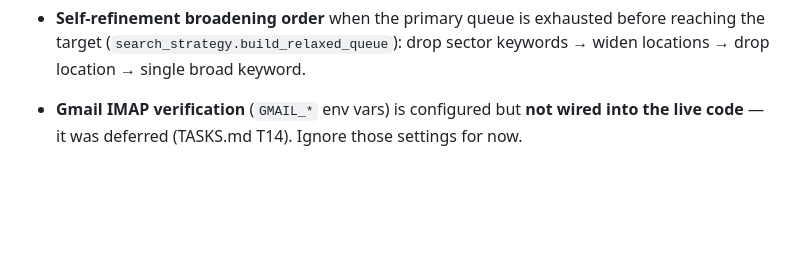
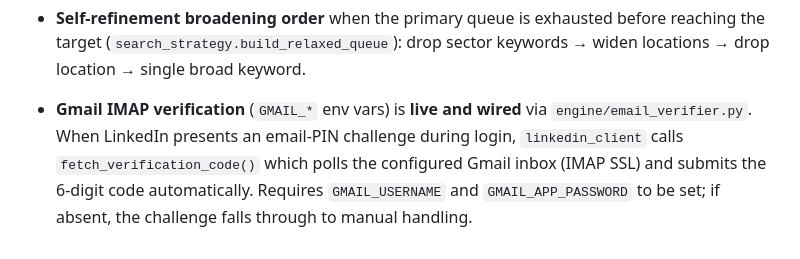
Before and after one commit to k121mayur/linkedin-scraping, a Markdown page: CLAUDE.md, the part around one of its changes. Drawn GitHub-style; blank space fills up the shorter version.

```diff
--- a/CLAUDE.md
+++ b/CLAUDE.md
@@ -143,7 +149,10 @@ These are hand-written and never auto-modified.
   target (`search_strategy.build_relaxed_queue`): drop sector keywords → widen locations → drop
   location → single broad keyword.
 
-- **Gmail IMAP verification** (`GMAIL_*` env vars) is configured but **not wired into the live
-  code** — it was deferred (TASKS.md T14). Ignore those settings for now.
+- **Gmail IMAP verification** (`GMAIL_*` env vars) is **live and wired** via
+  `engine/email_verifier.py`. When LinkedIn presents an email-PIN challenge during login,
+  `linkedin_client` calls `fetch_verification_code()` which polls the configured Gmail inbox
+  (IMAP SSL) and submits the 6-digit code automatically. Requires `GMAIL_USERNAME` and
+  `GMAIL_APP_PASSWORD` to be set; if absent, the challenge falls through to manual handling.
 
 <!-- END MANUAL -->
```
Also changed, not shown: other parts of CLAUDE.md (+16 -10 lines).
